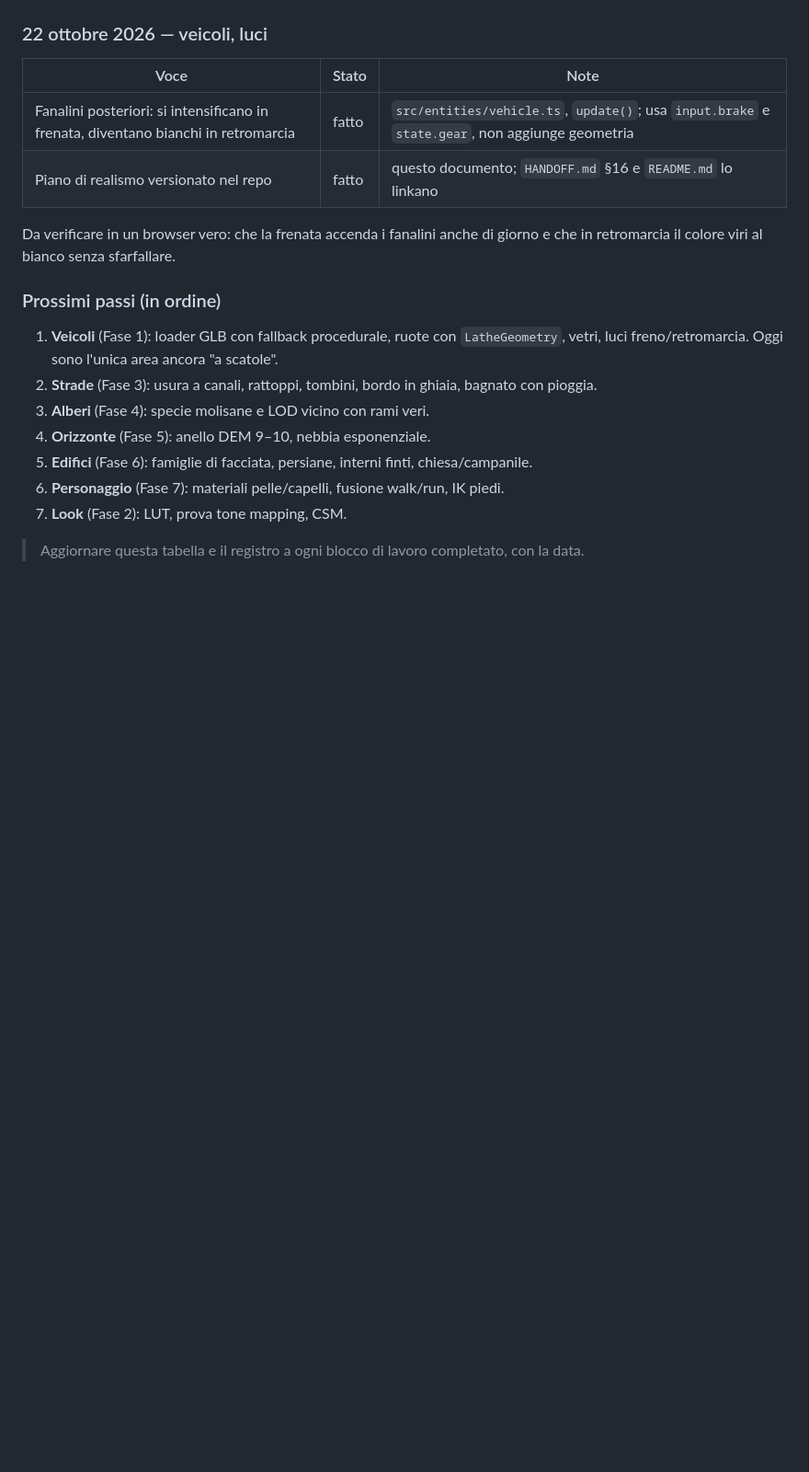
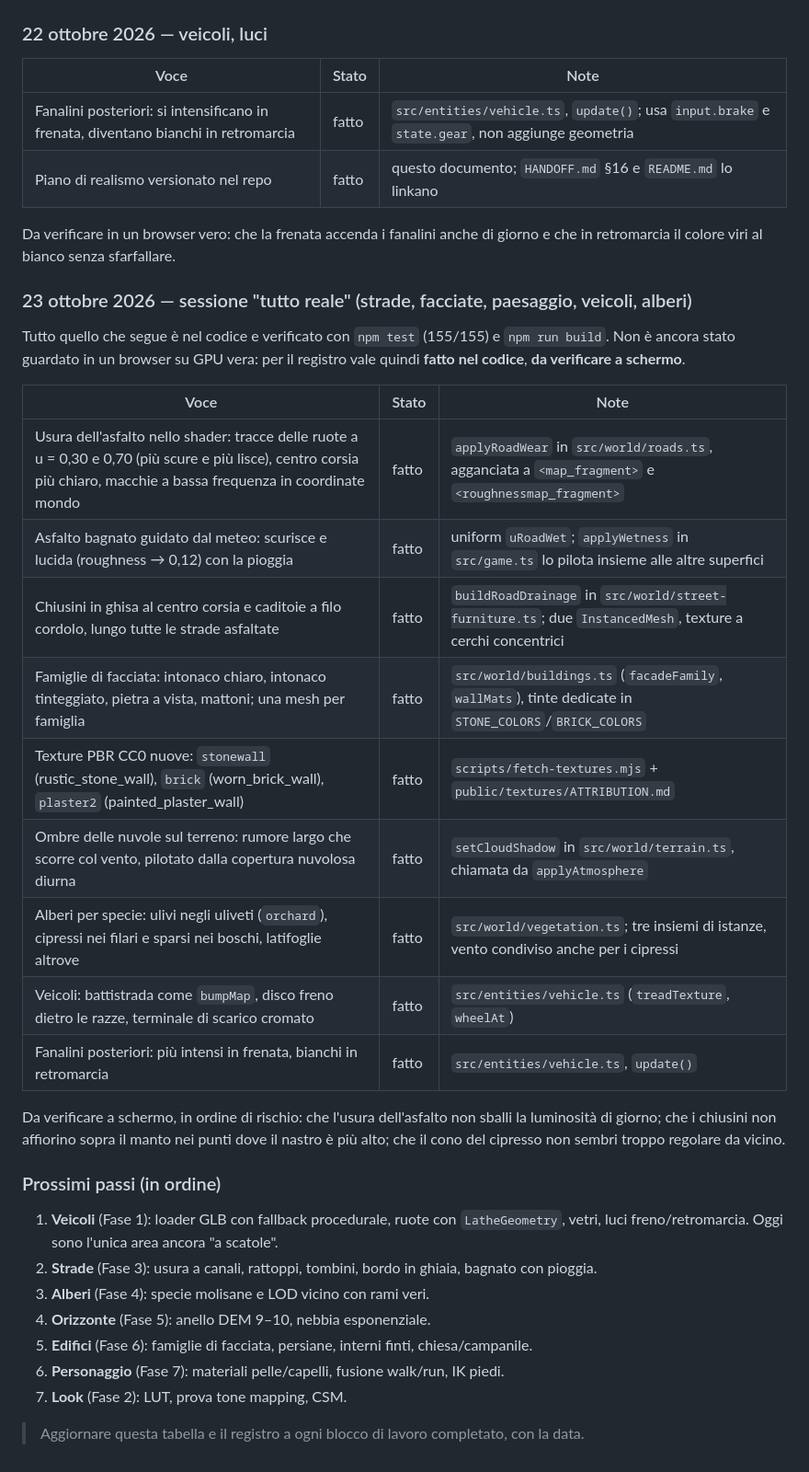
Before and after one commit to psiep8/molise-openworld, a Markdown page: docs/REALISM-PLAN.md, the part around the change. Shown at 92% size. Rendered like a GitHub page; blank space fills up the shorter version.

Commit message:
docs: registro di avanzamento della sessione su strade, facciate, paesaggio e veicoli

```diff
--- a/docs/REALISM-PLAN.md
+++ b/docs/REALISM-PLAN.md
@@ -325,6 +325,29 @@ Legenda stato: **fatto** = nel codice e verificato con `npm test` + `npm run bui
 Da verificare in un browser vero: che la frenata accenda i fanalini anche di giorno
 e che in retromarcia il colore viri al bianco senza sfarfallare.
 
+### 23 ottobre 2026 — sessione "tutto reale" (strade, facciate, paesaggio, veicoli, alberi)
+
+Tutto quello che segue è nel codice e verificato con `npm test` (155/155) e
+`npm run build`. Non è ancora stato guardato in un browser su GPU vera: per il
+registro vale quindi **fatto nel codice**, **da verificare a schermo**.
+
+| Voce | Stato | Note |
+| --- | --- | --- |
+| Usura dell'asfalto nello shader: tracce delle ruote a u = 0,30 e 0,70 (più scure e più lisce), centro corsia più chiaro, macchie a bassa frequenza in coordinate mondo | fatto | `applyRoadWear` in `src/world/roads.ts`, agganciata a `<map_fragment>` e `<roughnessmap_fragment>` |
+| Asfalto bagnato guidato dal meteo: scurisce e lucida (roughness → 0,12) con la pioggia | fatto | uniform `uRoadWet`; `applyWetness` in `src/game.ts` lo pilota insieme alle altre superfici |
+| Chiusini in ghisa al centro corsia e caditoie a filo cordolo, lungo tutte le strade asfaltate | fatto | `buildRoadDrainage` in `src/world/street-furniture.ts`; due `InstancedMesh`, texture a cerchi concentrici |
+| Famiglie di facciata: intonaco chiaro, intonaco tinteggiato, pietra a vista, mattoni; una mesh per famiglia | fatto | `src/world/buildings.ts` (`facadeFamily`, `wallMats`), tinte dedicate in `STONE_COLORS`/`BRICK_COLORS` |
+| Texture PBR CC0 nuove: `stonewall` (rustic_stone_wall), `brick` (worn_brick_wall), `plaster2` (painted_plaster_wall) | fatto | `scripts/fetch-textures.mjs` + `public/textures/ATTRIBUTION.md` |
+| Ombre delle nuvole sul terreno: rumore largo che scorre col vento, pilotato dalla copertura nuvolosa diurna | fatto | `setCloudShadow` in `src/world/terrain.ts`, chiamata da `applyAtmosphere` |
+| Alberi per specie: ulivi negli uliveti (`orchard`), cipressi nei filari e sparsi nei boschi, latifoglie altrove | fatto | `src/world/vegetation.ts`; tre insiemi di istanze, vento condiviso anche per i cipressi |
+| Veicoli: battistrada come `bumpMap`, disco freno dietro le razze, terminale di scarico cromato | fatto | `src/entities/vehicle.ts` (`treadTexture`, `wheelAt`) |
+| Fanalini posteriori: più intensi in frenata, bianchi in retromarcia | fatto | `src/entities/vehicle.ts`, `update()` |
+
+Da verificare a schermo, in ordine di rischio: che l'usura dell'asfalto non
+sballi la luminosità di giorno; che i chiusini non affiorino sopra il manto nei
+punti dove il nastro è più alto; che il cono del cipresso non sembri troppo
+regolare da vicino.
+
 ### Prossimi passi (in ordine)
 
 1. **Veicoli** (Fase 1): loader GLB con fallback procedurale, ruote con `LatheGeometry`, vetri, luci freno/retromarcia. Oggi sono l'unica area ancora "a scatole".
```
